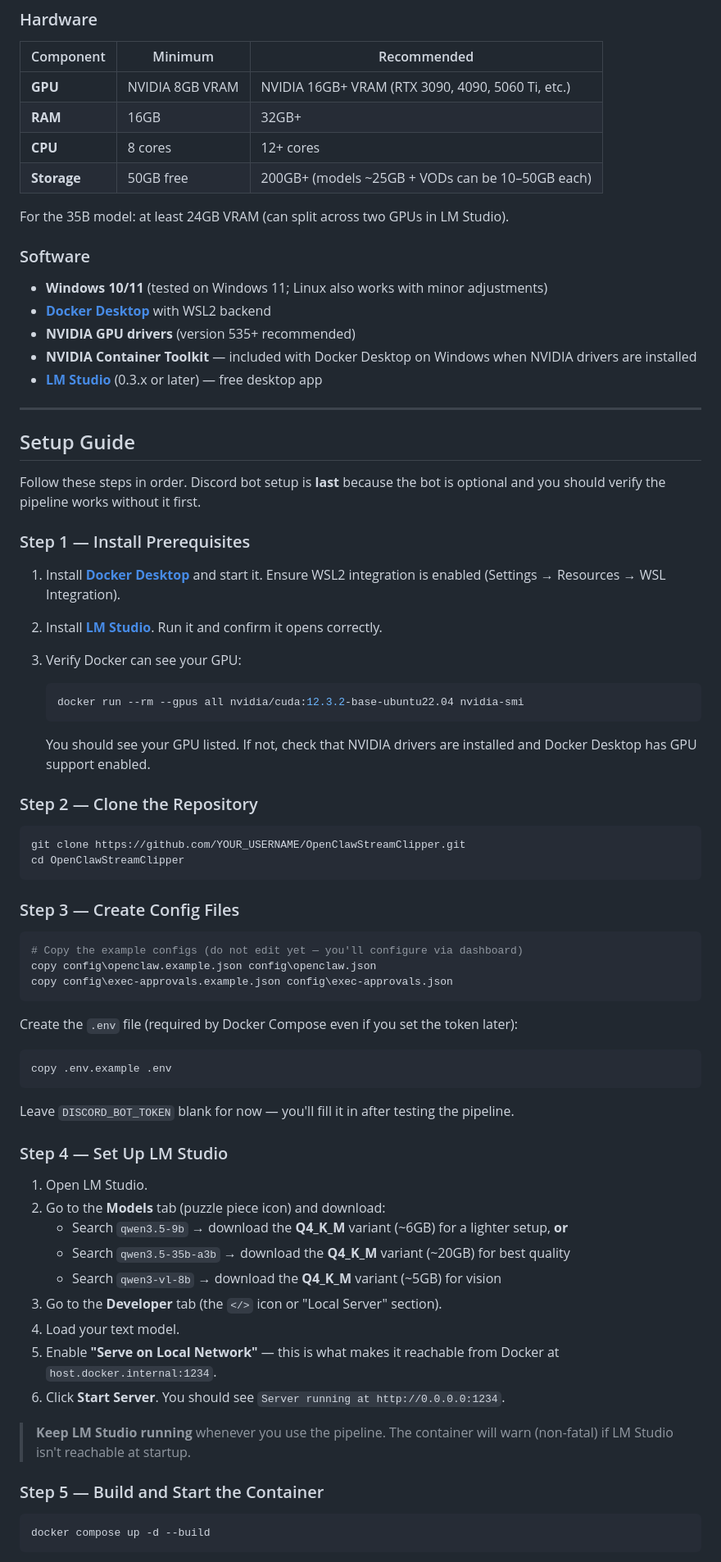
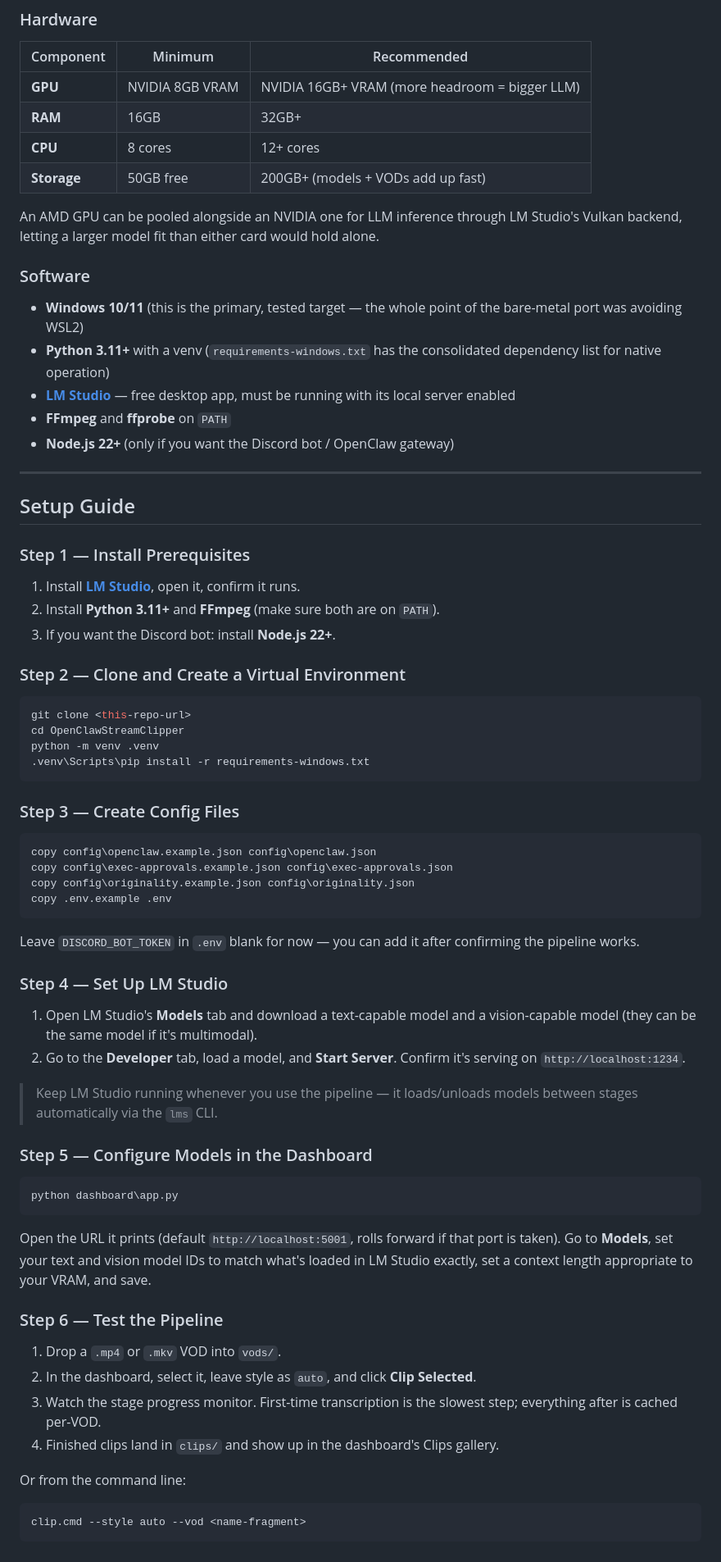
Before and after one commit to Notsosmartt-cmd/OpenClawStreamClipper, a Markdown page: README.md, the part around one of its changes. Shown at 82% size. Drawn GitHub-style.

````diff
--- a/README.md
+++ b/README.md
@@ -301,77 +162,73 @@ Pre-downloaded during `docker build`. Runs on CUDA by default; falls back to CPU
 
 | Component | Minimum | Recommended |
 |---|---|---|
-| **GPU** | NVIDIA 8GB VRAM | NVIDIA 16GB+ VRAM (RTX 3090, 4090, 5060 Ti, etc.) |
+| **GPU** | NVIDIA 8GB VRAM | NVIDIA 16GB+ VRAM (more headroom = bigger LLM) |
 | **RAM** | 16GB | 32GB+ |
 | **CPU** | 8 cores | 12+ cores |
-| **Storage** | 50GB free | 200GB+ (models ~25GB + VODs can be 10–50GB each) |
+| **Storage** | 50GB free | 200GB+ (models + VODs add up fast) |
 
-For the 35B model: at least 24GB VRAM (can split across two GPUs in LM Studio).
+An AMD GPU can be pooled alongside an NVIDIA one for LLM inference through LM Studio's Vulkan backend, letting a larger model fit than either card would hold alone.
 
 ### Software
 
-- **Windows 10/11** (tested on Windows 11; Linux also works with minor adjustments)
-- **[Docker Desktop](https://www.docker.com/products/docker-desktop/)** with WSL2 backend
-- **NVIDIA GPU drivers** (version 535+ recommended)
-- **NVIDIA Container Toolkit** — included with Docker Desktop on Windows when NVIDIA drivers are installed
-- **[LM Studio](https://lmstudio.ai)** (0.3.x or later) — free desktop app
+- **Windows 10/11** (this is the primary, tested target — the whole point of the bare-metal port was avoiding WSL2)
+- **Python 3.11+** with a venv (`requirements-windows.txt` has the consolidated dependency list for native operation)
+- **[LM Studio](https://lmstudio.ai)** — free desktop app, must be running with its local server enabled
+- **FFmpeg** and **ffprobe** on `PATH`
+- **Node.js 22+** (only if you want the Discord bot / OpenClaw gateway)
 
 ---
 
 ## Setup Guide
 
-Follow these steps in order. Discord bot setup is **last** because the bot is optional and you should verify the pipeline works without it first.
-
 ### Step 1 — Install Prerequisites
 
-1. Install **[Docker Desktop](https://www.docker.com/products/docker-desktop/)** and start it. Ensure WSL2 integration is enabled (Settings → Resources → WSL Integration).
+1. Install **[LM Studio](https://lmstudio.ai)**, open it, confirm it runs.
+2. Install **Python 3.11+** and **FFmpeg** (make sure both are on `PATH`).
+3. If you want the Discord bot: install **Node.js 22+**.
 
-2. Install **[LM Studio](https://lmstudio.ai)**. Run it and confirm it opens correctly.
-
-3. Verify Docker can see your GPU:
-   ```powershell
-   docker run --rm --gpus all nvidia/cuda:12.3.2-base-ubuntu22.04 nvidia-smi
-   ```
-   You should see your GPU listed. If not, check that NVIDIA drivers are installed and Docker Desktop has GPU support enabled.
-
-### Step 2 — Clone the Repository
+### Step 2 — Clone and Create a Virtual Environment
 
 ```powershell
-git clone https://github.com/YOUR_USERNAME/OpenClawStreamClipper.git
+git clone <this-repo-url>
 cd OpenClawStreamClipper
+python -m venv .venv
+.venv\Scripts\pip install -r requirements-windows.txt
 ```
 
 ### Step 3 — Create Config Files
 
 ```powershell
-# Copy the example configs (do not edit yet — you'll configure via dashboard)
 copy config\openclaw.example.json config\openclaw.json
 copy config\exec-approvals.example.json config\exec-approvals.json
-```
-
-Create the `.env` file (required by Docker Compose even if you set the token later):
-```powershell
+copy config\originality.example.json config\originality.json
 copy .env.example .env
 ```
-Leave `DISCORD_BOT_TOKEN` blank for now — you'll fill it in after testing the pipeline.
+Leave `DISCORD_BOT_TOKEN` in `.env` blank for now — you can add it after confirming the pipeline works.
 
 ### Step 4 — Set Up LM Studio
 
-1. Open LM Studio.
-2. Go to the **Models** tab (puzzle piece icon) and download:
-   - Search `qwen3.5-9b` → download the **Q4_K_M** variant (~6GB) for a lighter setup, **or**
-   - Search `qwen3.5-35b-a3b` → download the **Q4_K_M** variant (~20GB) for best quality
-   - Search `qwen3-vl-8b` → download the **Q4_K_M** variant (~5GB) for vision
-3. Go to the **Developer** tab (the `</>` icon or "Local Server" section).
-4. Load your text model.
-5. Enable **"Serve on Local Network"** — this is what makes it reachable from Docker at `host.docker.internal:1234`.
-6. Click **Start Server**. You should see `Server running at http://0.0.0.0:1234`.
+1. Open LM Studio's **Models** tab and download a text-capable model and a vision-capable model (they can be the same model if it's multimodal).
+2. Go to the **Developer** tab, load a model, and **Start Server**. Confirm it's serving on `http://localhost:1234`.
 
-> **Keep LM Studio running** whenever you use the pipeline. The container will warn (non-fatal) if LM Studio isn't reachable at startup.
+> Keep LM Studio running whenever you use the pipeline — it loads/unloads models between stages automatically via the `lms` CLI.
 
-### Step 5 — Build and Start the Container
+### Step 5 — Configure Models in the Dashboard
 
 ```powershell
-docker compose up -d --build
+python dashboard\app.py
+```
+Open the URL it prints (default `http://localhost:5001`, rolls forward if that port is taken). Go to **Models**, set your text and vision model IDs to match what's loaded in LM Studio exactly, set a context length appropriate to your VRAM, and save.
+
+### Step 6 — Test the Pipeline
+
+1. Drop a `.mp4` or `.mkv` VOD into `vods/`.
+2. In the dashboard, select it, leave style as `auto`, and click **Clip Selected**.
+3. Watch the stage progress monitor. First-time transcription is the slowest step; everything after is cached per-VOD.
+4. Finished clips land in `clips/` and show up in the dashboard's Clips gallery.
+
+Or from the command line:
+```powershell
+clip.cmd --style auto --vod <name-fragment>
 ```
 
````
Also changed, not shown: other parts of README.md (+196 -475 lines).
